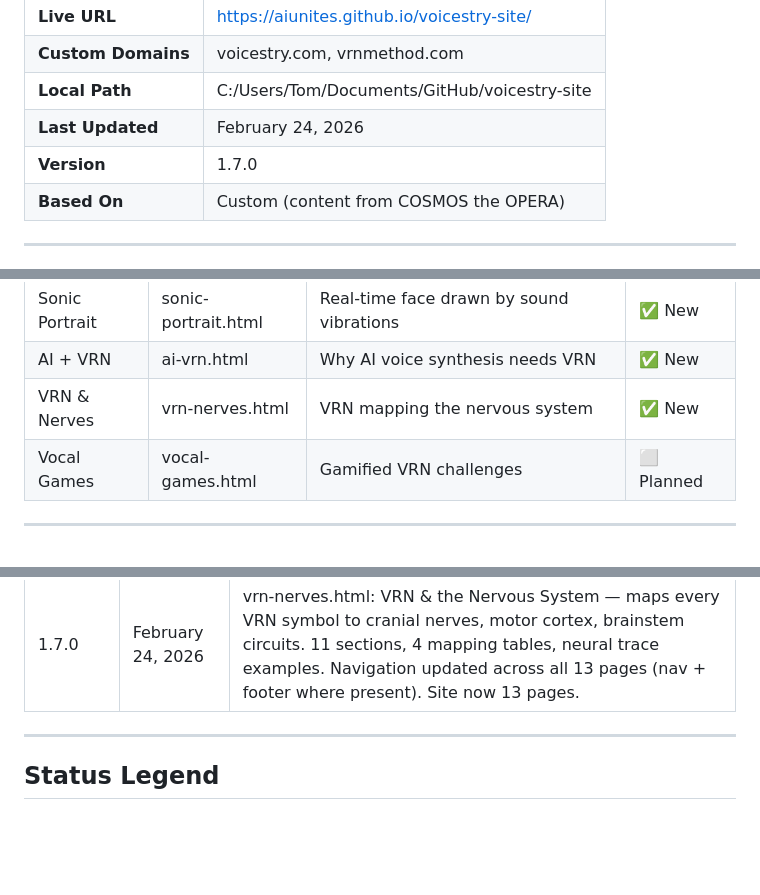
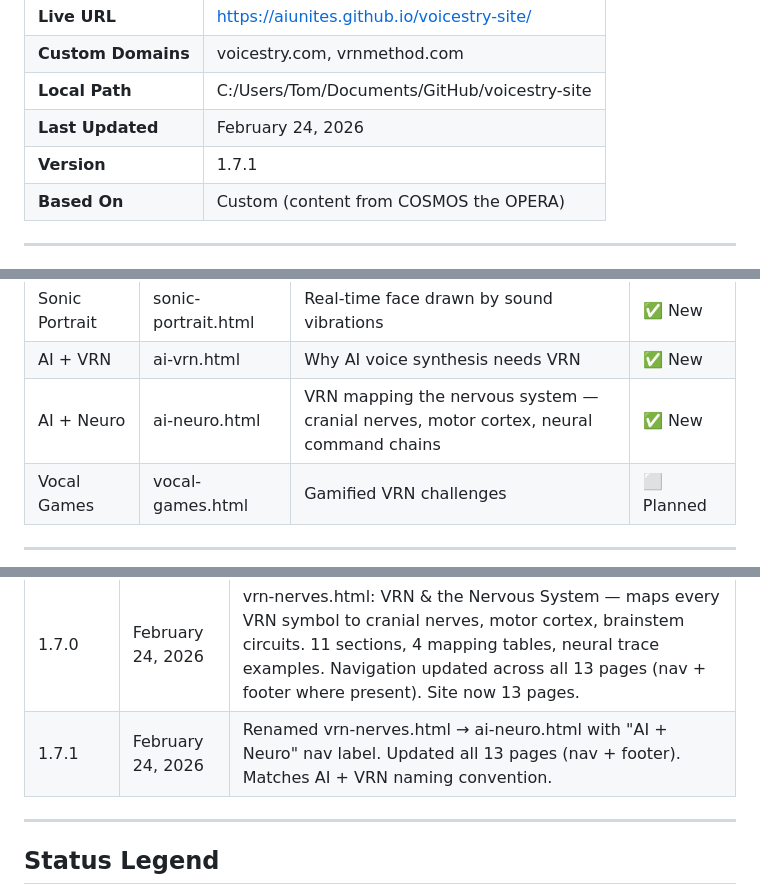
Before and after one commit to AIUNITES/voicestry-site, a Markdown page: UATEST_PLAN.md, 3 parts joined by grey strips. Drawn GitHub-style; blank space fills up the shorter version.

```diff
--- a/UATEST_PLAN.md
+++ b/UATEST_PLAN.md
@@ -9,7 +9,7 @@
 | **Custom Domains** | voicestry.com, vrnmethod.com |
 | **Local Path** | C:/Users/Tom/Documents/GitHub/voicestry-site |
 | **Last Updated** | February 24, 2026 |
-| **Version** | 1.7.0 |
+| **Version** | 1.7.1 |
 | **Based On** | Custom (content from COSMOS the OPERA) |
 
 ---
@@ -30,7 +30,7 @@
 | Press | press.html | Press releases and media page | ✅ Active |
 | Sonic Portrait | sonic-portrait.html | Real-time face drawn by sound vibrations | ✅ New |
 | AI + VRN | ai-vrn.html | Why AI voice synthesis needs VRN | ✅ New |
-| VRN & Nerves | vrn-nerves.html | VRN mapping the nervous system | ✅ New |
+| AI + Neuro | ai-neuro.html | VRN mapping the nervous system — cranial nerves, motor cortex, neural command chains | ✅ New |
 | Vocal Games | vocal-games.html | Gamified VRN challenges | ⬜ Planned |
 
 ---
@@ -256,6 +256,7 @@ sight-reading.html → learn.html
 | 1.6.2 | February 23, 2026 | Removed duplicate footer from 5 pages (learn, pitch-trainer, sight-reading, voice-lab, voice-analyzer). Fixed broken legal links (href="#" → legal.html). Added missing Voice Lab + Live Analyzer to learn.html footer nav. |
 | 1.6.3 | February 24, 2026 | ai-vrn.html: Why AI Needs VRN article page. Navigation updated across all pages for AI + VRN link. |
 | 1.7.0 | February 24, 2026 | vrn-nerves.html: VRN & the Nervous System — maps every VRN symbol to cranial nerves, motor cortex, brainstem circuits. 11 sections, 4 mapping tables, neural trace examples. Navigation updated across all 13 pages (nav + footer where present). Site now 13 pages. |
+| 1.7.1 | February 24, 2026 | Renamed vrn-nerves.html → ai-neuro.html with "AI + Neuro" nav label. Updated all 13 pages (nav + footer). Matches AI + VRN naming convention. |
 
 ---
 
```
Also changed, not shown: PROGRESS_LOG.md (+10 -0 lines).
